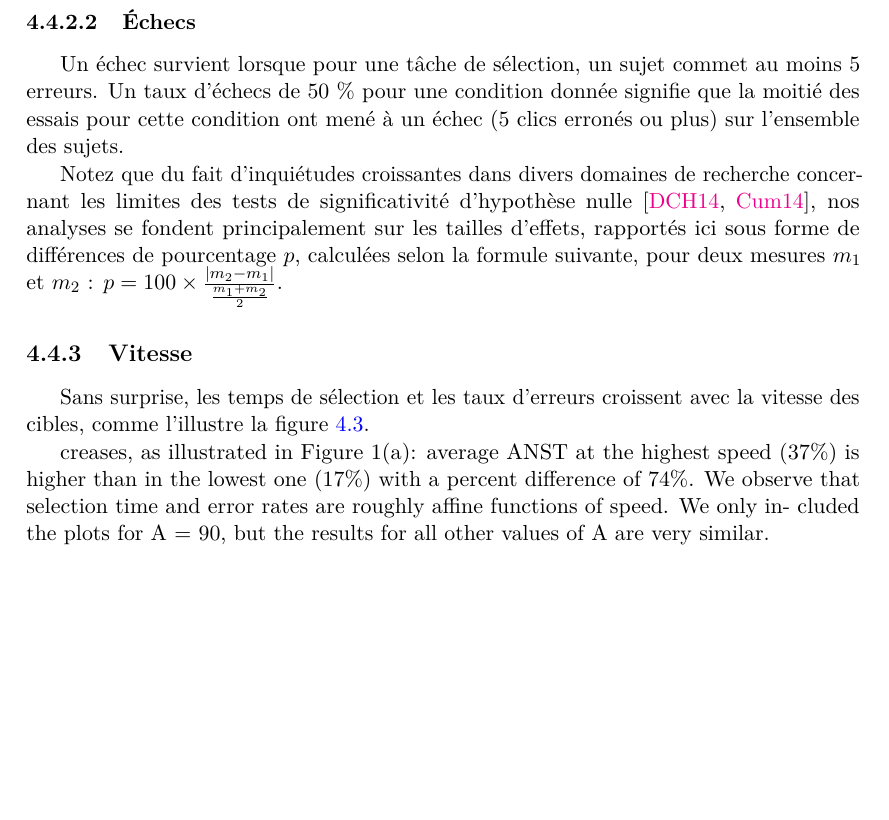
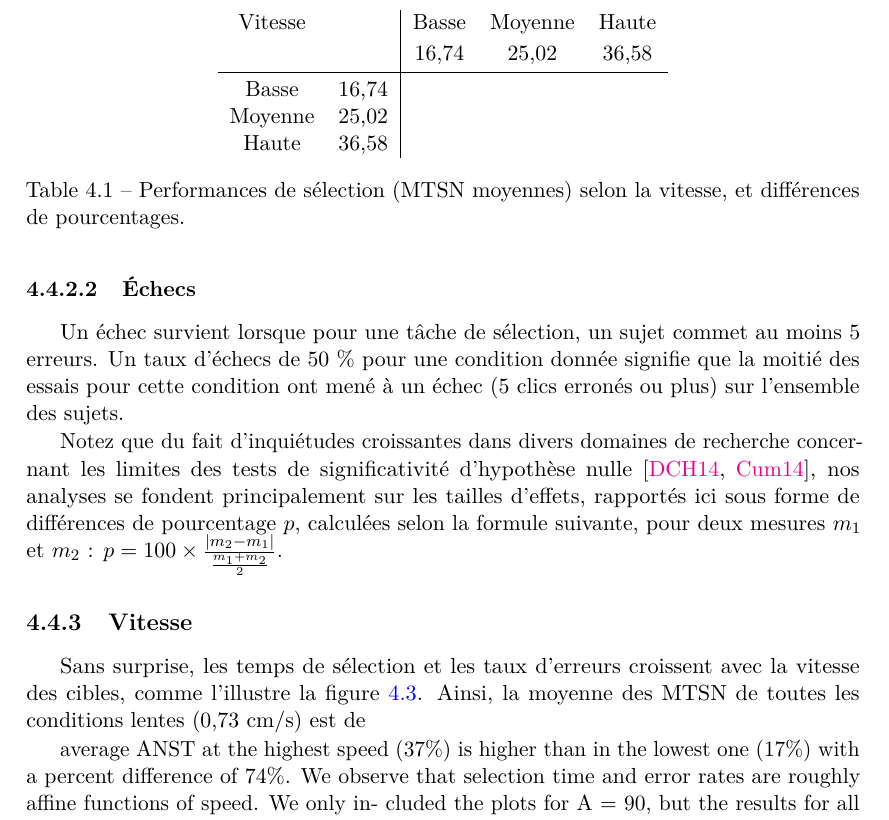
Before and after one commit to Lexoka/18071989, a LaTeX thesis (these.tex, which reads chapitre4.tex): part of page 192 of 225, cut at the place of the change, the shorter picture padded with empty space. Compiled offline with pdfLaTeX.

Commit message:
ch4 exp interact 22

```diff
--- a/chapitre4.tex
+++ b/chapitre4.tex
@@ -199,12 +199,24 @@
 
 	Notez que du fait d'inquiétudes croissantes dans divers domaines de recherche concernant les limites des tests de significativité d'hypothèse nulle~\cite{dragicevic2014running, cumming2014new}, nos analyses se fondent principalement sur les tailles d'effets, rapportés ici sous forme de différences de pourcentage $p$, calculées selon la formule suivante, pour deux mesures $m_{1}$ et $m_{2}$ : $p = 100 \times \frac{\abs*{m_{2} - m_{1}}}{\frac{m_{1} + m_{2}}{2}}$.
 
-	% Note that because of growing concerns in various research fields over the limits of null hypothesis significance testing for reporting and interpreting experimental results [1, 2], our discussions are based on effect sizes (reported as percent differences1).
+	\subsection{Vitesse}
+	Sans surprise, les temps de sélection et les taux d'erreurs croissent avec la vitesse des cibles, comme l'illustre la figure~\ref{fig:spEffectPerf}. Ainsi, la moyenne des MTSN de toutes les conditions lentes (0,73~cm/s) est de
 
-	\subsection{Vitesse}
-	Sans surprise, les temps de sélection et les taux d'erreurs croissent avec la vitesse des cibles, comme l'illustre la figure~\ref{fig:spEffectPerf}.
+%	\newcommand{\newrow}{\bigstrut[t] \\ \hline}
+	\begin{table}
+		\centering
+		\begin{tabular}{c c | c c c}
+			Vitesse			&		& Basse	& Moyenne	& Haute	\bigstrut[b] \\
+							&		& 16,74	& 25,02		& 36,58	\bigstrut[b] \\ \hline
+			Basse			& 16,74	&		&			&		\bigstrut[t] \\
+			Moyenne			& 25,02	&		&			&		\\
+			Haute			& 36,58	&		&			&		\\
+		\end{tabular}
+		\caption[Performances selon la vitesse]{Performances de sélection (MTSN moyennes) selon la vitesse, et différences de pourcentages.}
+		\label{tab:spPerf}
+	\end{table}
 
-creases, as illustrated in Figure 1(a): average ANST at the highest speed (37\%{}) is
+ average ANST at the highest speed (37\%{}) is
 higher than in the lowest one (17\%{}) with a percent difference of 74\%{}. We observe
 that selection time and error rates are roughly affine functions of speed. We only in-
 cluded the plots for A = 90, but the results for all other values of A are very similar.
```
